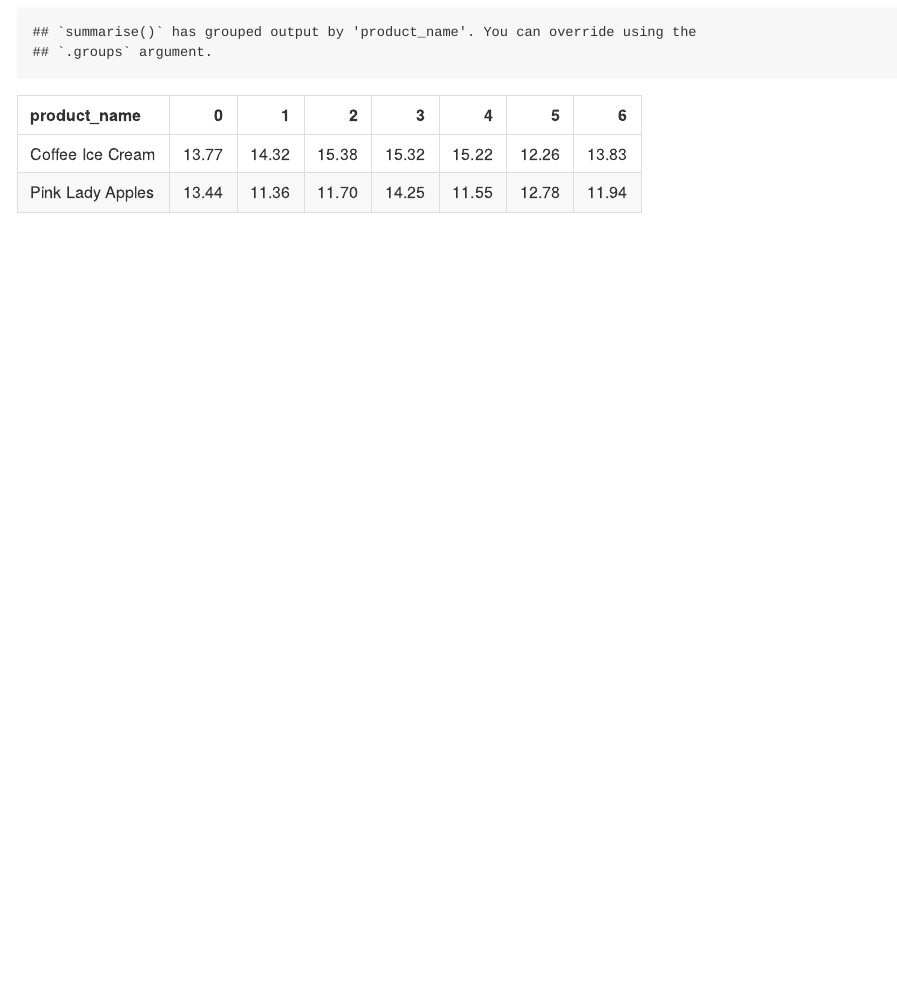
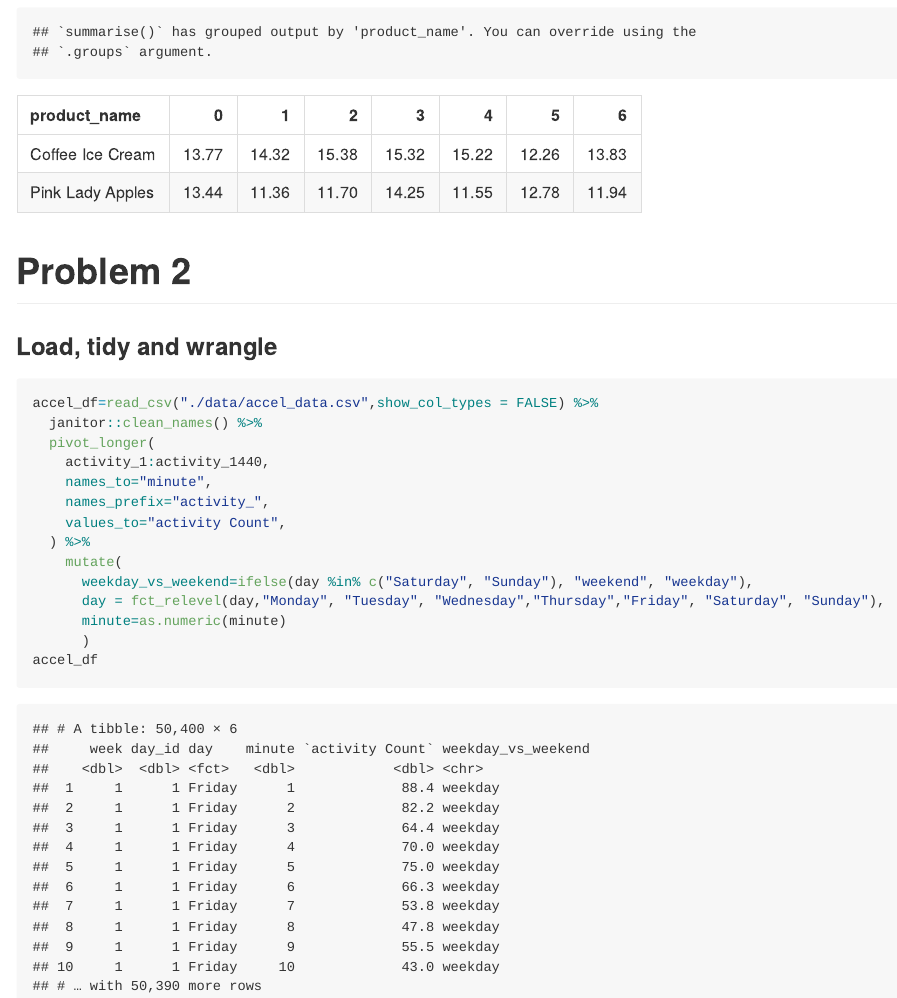
Before and after one commit to sophienim/p8105_hw3_jc5924, an R Markdown document (p8105_hw3_jc5924.Rmd): the page in a window 1100 px wide, from 2890 px down. The pictures show the output file p8105_hw3_jc5924.md that the author committed with the source, drawn offline in the style of GitHub.

Commit message:
problem2 load, tidy and wrangle update

````diff
--- a/p8105_hw3_jc5924.Rmd
+++ b/p8105_hw3_jc5924.Rmd
@@ -90,3 +90,22 @@ instacart %>%
   spread(key = order_dow, value = mean_hour) %>%
   knitr::kable(digits = 2)
 ```
+
+# Problem 2
+### Load, tidy and wrangle
+```{r}
+accel_df=read_csv("./data/accel_data.csv",show_col_types = FALSE) %>%
+  janitor::clean_names() %>%
+  pivot_longer(
+    activity_1:activity_1440,
+    names_to="minute",
+    names_prefix="activity_",
+    values_to="activity Count",
+  ) %>%
+    mutate(
+      weekday_vs_weekend=ifelse(day %in% c("Saturday", "Sunday"), "weekend", "weekday"),
+      day = fct_relevel(day,"Monday", "Tuesday", "Wednesday","Thursday","Friday", "Saturday", "Sunday"),
+      minute=as.numeric(minute)
+      )
+accel_df
+```
````
Also changed, not shown: p8105_hw3_jc5924.md.
